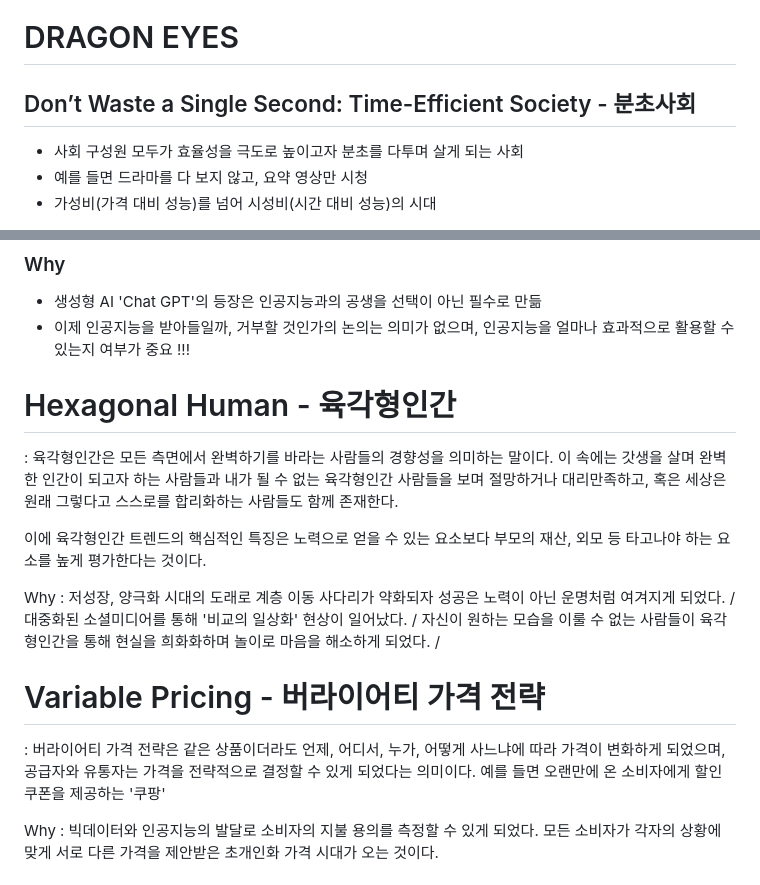
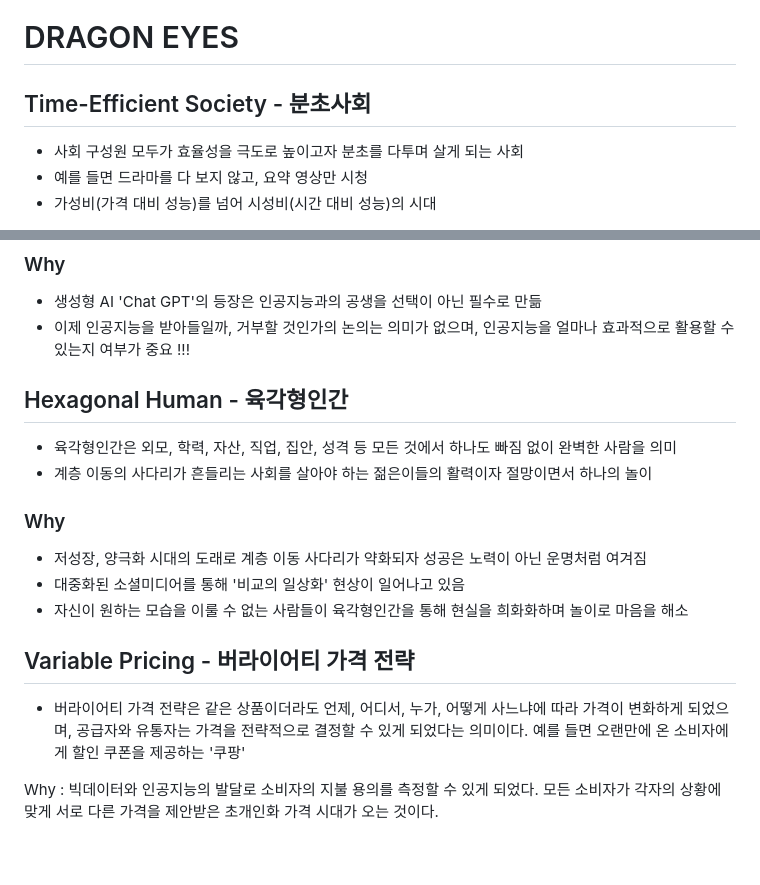
Before and after one commit to spiders22v/TIL, a Markdown page: book/01_트렌드 코리아 2024.md, 2 parts joined by grey strips. Rendered like a GitHub page; blank space fills up the shorter version.

Commit message:
fix contents

```diff
--- a/book/01_트렌드 코리아 2024.md
+++ b/book/01_트렌드 코리아 2024.md
@@ -1,6 +1,6 @@
 # DRAGON EYES
 
-## Don’t Waste a Single Second: Time-Efficient Society - 분초사회
+## Time-Efficient Society - 분초사회
 - 사회 구성원 모두가 효율성을 극도로 높이고자 분초를 다투며 살게 되는 사회
 - 예를 들면 드라마를 다 보지 않고, 요약 영상만 시청
 - 가성비(가격 대비 성능)를 넘어 시성비(시간 대비 성능)의 시대
@@ -19,27 +19,18 @@
 - 생성형 AI 'Chat GPT'의 등장은 인공지능과의 공생을 선택이 아닌 필수로 만듦
 - 이제 인공지능을 받아들일까, 거부할 것인가의 논의는 의미가 없으며, 인공지능을 얼마나 효과적으로 활용할 수 있는지 여부가 중요 !!!
 
+## Hexagonal Human - 육각형인간
+- 육각형인간은 외모, 학력, 자산, 직업, 집안, 성격 등 모든 것에서 하나도 빠짐 없이 완벽한 사람을 의미
+- 계층 이동의 사다리가 흔들리는 사회를 살아야 하는 젊은이들의 활력이자 절망이면서 하나의 놀이
+
+### Why
+- 저성장, 양극화 시대의 도래로 계층 이동 사다리가 약화되자 성공은 노력이 아닌 운명처럼 여겨짐
+- 대중화된 소셜미디어를 통해 '비교의 일상화' 현상이 일어나고 있음
+- 자신이 원하는 모습을 이룰 수 없는 사람들이 육각형인간을 통해 현실을 희화화하며 놀이로 마음을 해소
 
 
-
-
-# Hexagonal Human - 육각형인간
-: 육각형인간은 모든 측면에서 완벽하기를 바라는 사람들의 경향성을 의미하는 말이다. 이 속에는 갓생을 살며 완벽한 인간이 되고자 하는 사람들과 내가 될 수 없는 육각형인간 사람들을 보며 절망하거나 대리만족하고, 혹은 세상은 원래 그렇다고 스스로를 합리화하는 사람들도 함께 존재한다.
-
-
-
-이에 육각형인간 트렌드의 핵심적인 특징은 노력으로 얻을 수 있는 요소보다 부모의 재산, 외모 등 타고나야 하는 요소를 높게 평가한다는 것이다.
-
-
-
-Why : 저성장, 양극화 시대의 도래로 계층 이동 사다리가 약화되자 성공은 노력이 아닌 운명처럼 여겨지게 되었다. / 대중화된 소셜미디어를 통해 '비교의 일상화' 현상이 일어났다. / 자신이 원하는 모습을 이룰 수 없는 사람들이 육각형인간을 통해 현실을 희화화하며 놀이로 마음을 해소하게 되었다. /
-
-
-
-
-
-# Variable Pricing - 버라이어티 가격 전략
-: 버라이어티 가격 전략은 같은 상품이더라도 언제, 어디서, 누가, 어떻게 사느냐에 따라 가격이 변화하게 되었으며, 공급자와 유통자는 가격을 전략적으로 결정할 수 있게 되었다는 의미이다. 예를 들면 오랜만에 온 소비자에게 할인 쿠폰을 제공하는 '쿠팡'
+## Variable Pricing - 버라이어티 가격 전략
+- 버라이어티 가격 전략은 같은 상품이더라도 언제, 어디서, 누가, 어떻게 사느냐에 따라 가격이 변화하게 되었으며, 공급자와 유통자는 가격을 전략적으로 결정할 수 있게 되었다는 의미이다. 예를 들면 오랜만에 온 소비자에게 할인 쿠폰을 제공하는 '쿠팡'
 
 
 
```
